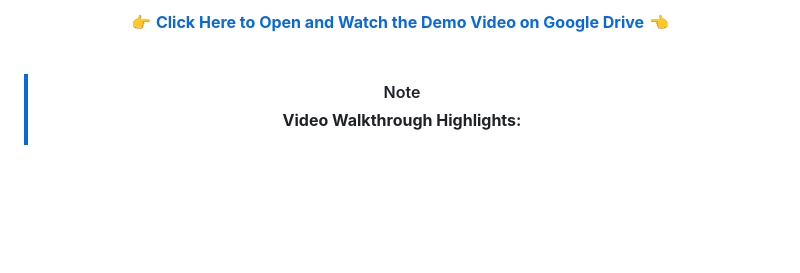
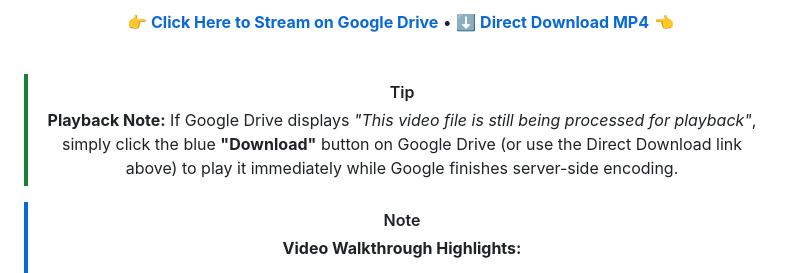
Before and after one commit to sriviswanadhampabolu/mediconnect, a Markdown page: README.md, the part around one of its changes. GitHub-like rendering; blank space fills up the shorter version.

Commit message:
docs: add direct download button and Google Drive processing note

```diff
--- a/README.md
+++ b/README.md
@@ -43,9 +44,12 @@ Connecting patients directly with small neighborhood medical stores, eliminating
 
 <br />
 
-👉 **[Click Here to Open and Watch the Demo Video on Google Drive](https://drive.google.com/file/d/1jobx6Bnvkb71F-RABgP7Vxi0EOUVZ62X/view?usp=drive_link)** 👈
+👉 **[Click Here to Stream on Google Drive](https://drive.google.com/file/d/1jobx6Bnvkb71F-RABgP7Vxi0EOUVZ62X/view?usp=drive_link)** • **[⬇️ Direct Download MP4](https://drive.google.com/uc?export=download&id=1jobx6Bnvkb71F-RABgP7Vxi0EOUVZ62X)** 👈
 
 <br />
+
+> [!TIP]
+> **Playback Note:** If Google Drive displays *"This video file is still being processed for playback"*, simply click the blue **"Download"** button on Google Drive (or use the Direct Download link above) to play it immediately while Google finishes server-side encoding.
 
 > [!NOTE]
 > **Video Walkthrough Highlights:**
```
Also changed, not shown: other parts of README.md (+1 -0 lines).
